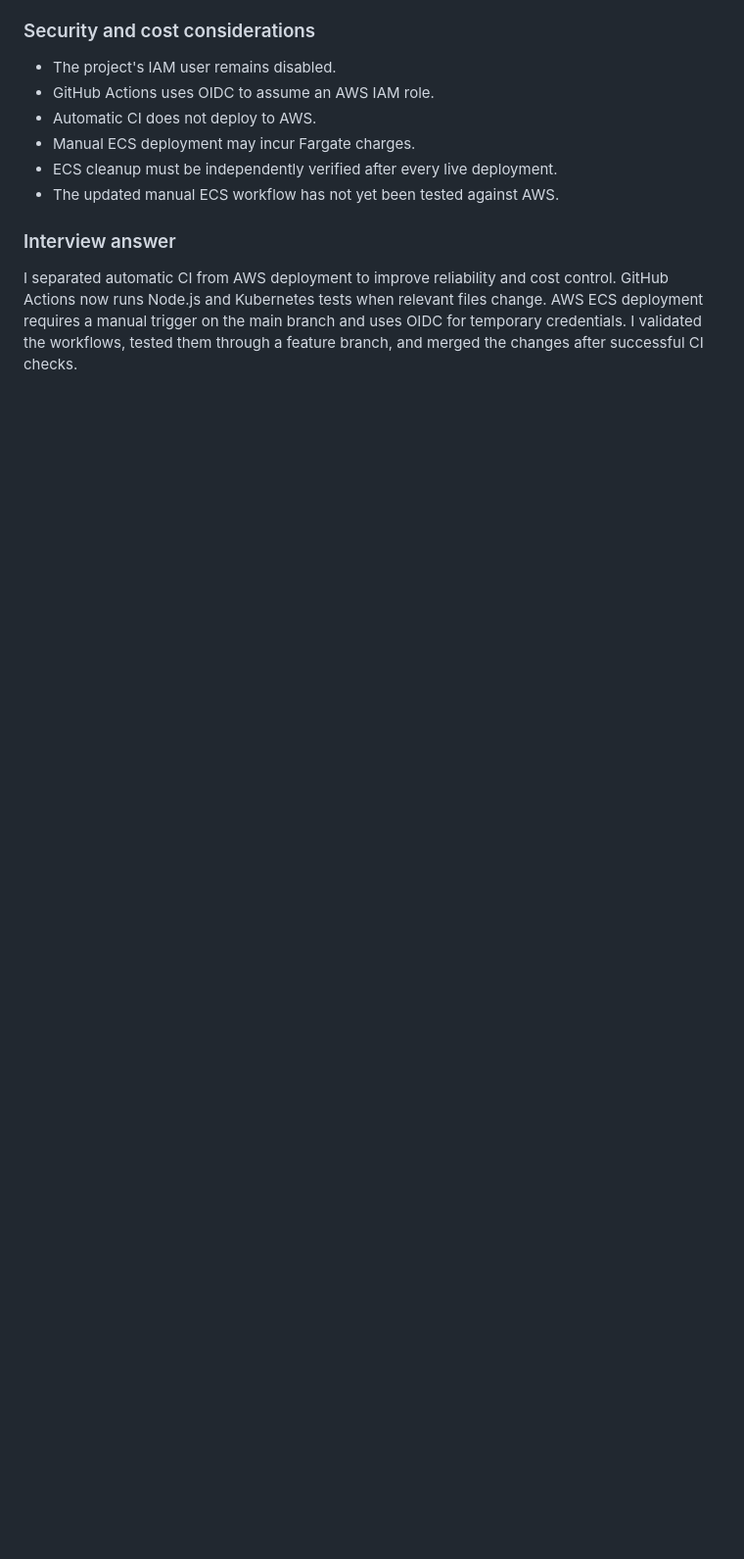
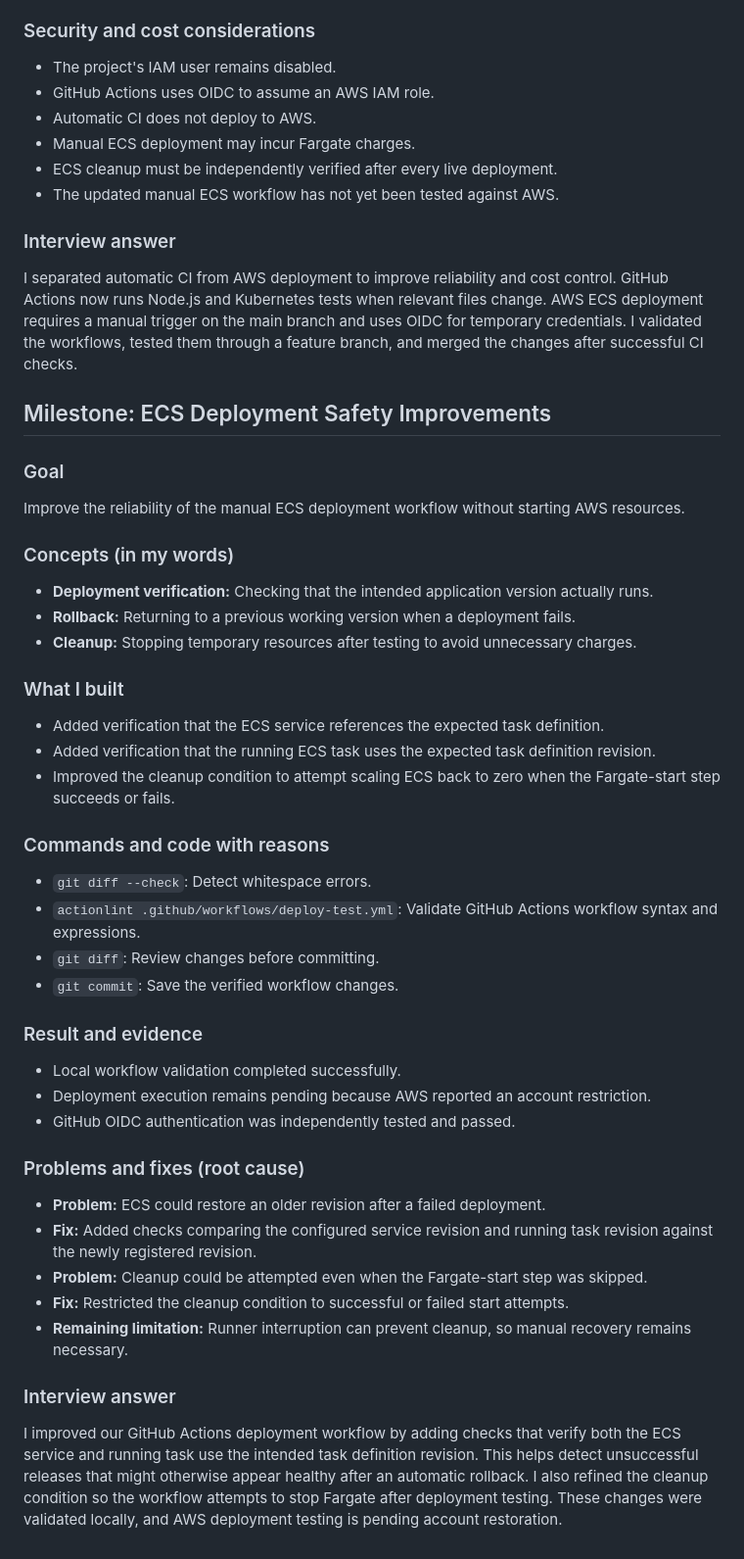
Before and after one commit to ahmad-abdulmajid/cloudpipeline-app, a Markdown page: PROJECT-LOG.md, the part around the change. Shown at 98% size. GitHub-like rendering; blank space fills up the shorter version.

Commit message:
Document ECS deployment safety improvements

```diff
--- a/PROJECT-LOG.md
+++ b/PROJECT-LOG.md
@@ -929,3 +929,39 @@ Synchronizes local main with GitHub without creating an unexpected merge commit.
 
 ### Interview answer
 I separated automatic CI from AWS deployment to improve reliability and cost control. GitHub Actions now runs Node.js and Kubernetes tests when relevant files change. AWS ECS deployment requires a manual trigger on the main branch and uses OIDC for temporary credentials. I validated the workflows, tested them through a feature branch, and merged the changes after successful CI checks.
+
+## Milestone: ECS Deployment Safety Improvements
+
+### Goal
+Improve the reliability of the manual ECS deployment workflow without starting AWS resources.
+
+### Concepts (in my words)
+- **Deployment verification:** Checking that the intended application version actually runs.
+- **Rollback:** Returning to a previous working version when a deployment fails.
+- **Cleanup:** Stopping temporary resources after testing to avoid unnecessary charges.
+
+### What I built
+- Added verification that the ECS service references the expected task definition.
+- Added verification that the running ECS task uses the expected task definition revision.
+- Improved the cleanup condition to attempt scaling ECS back to zero when the Fargate-start step succeeds or fails.
+
+### Commands and code with reasons
+- `git diff --check`: Detect whitespace errors.
+- `actionlint .github/workflows/deploy-test.yml`: Validate GitHub Actions workflow syntax and expressions.
+- `git diff`: Review changes before committing.
+- `git commit`: Save the verified workflow changes.
+
+### Result and evidence
+- Local workflow validation completed successfully.
+- Deployment execution remains pending because AWS reported an account restriction.
+- GitHub OIDC authentication was independently tested and passed.
+
+### Problems and fixes (root cause)
+- **Problem:** ECS could restore an older revision after a failed deployment.
+- **Fix:** Added checks comparing the configured service revision and running task revision against the newly registered revision.
+- **Problem:** Cleanup could be attempted even when the Fargate-start step was skipped.
+- **Fix:** Restricted the cleanup condition to successful or failed start attempts.
+- **Remaining limitation:** Runner interruption can prevent cleanup, so manual recovery remains necessary.
+
+### Interview answer
+I improved our GitHub Actions deployment workflow by adding checks that verify both the ECS service and running task use the intended task definition revision. This helps detect unsuccessful releases that might otherwise appear healthy after an automatic rollback. I also refined the cleanup condition so the workflow attempts to stop Fargate after deployment testing. These changes were validated locally, and AWS deployment testing is pending account restoration.
```
